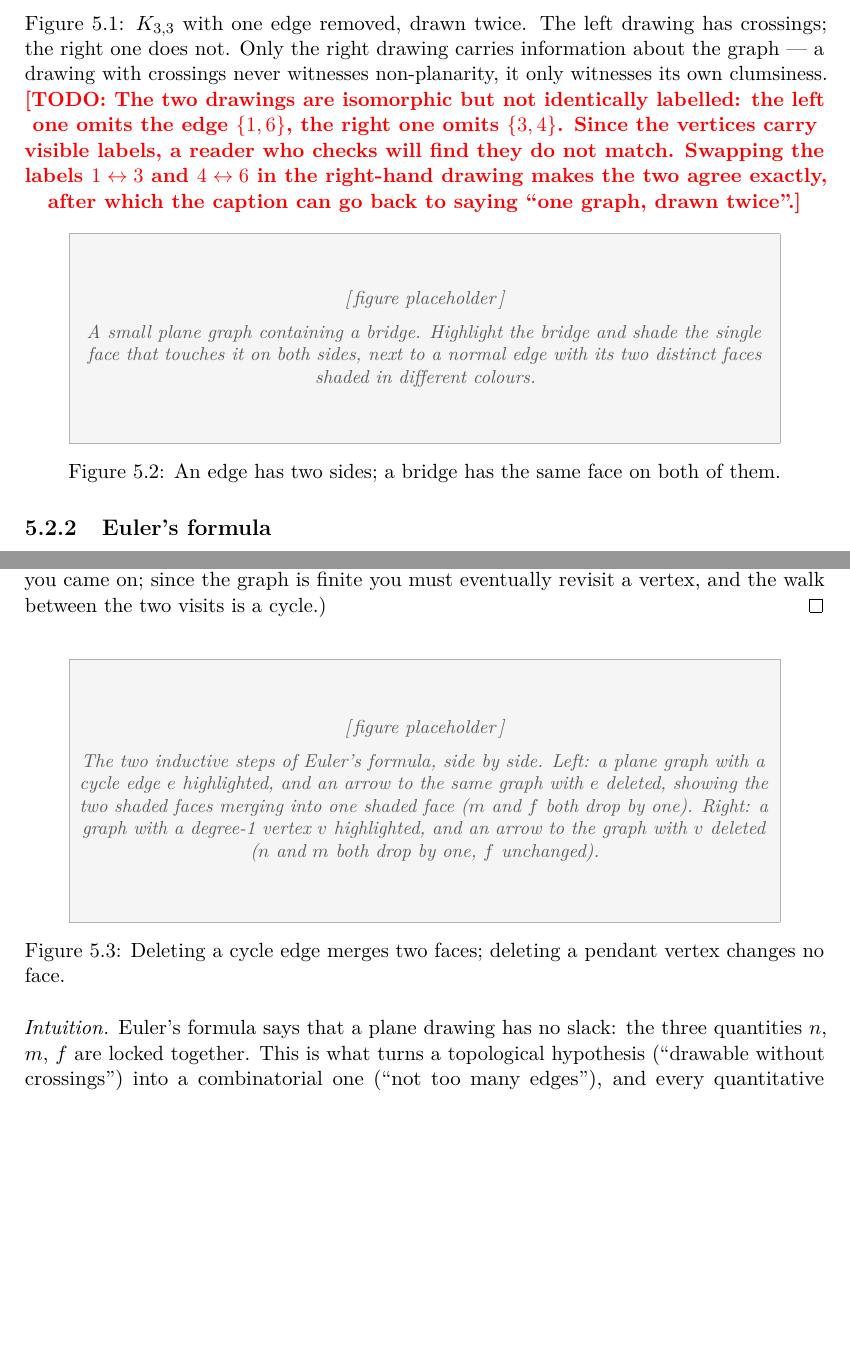
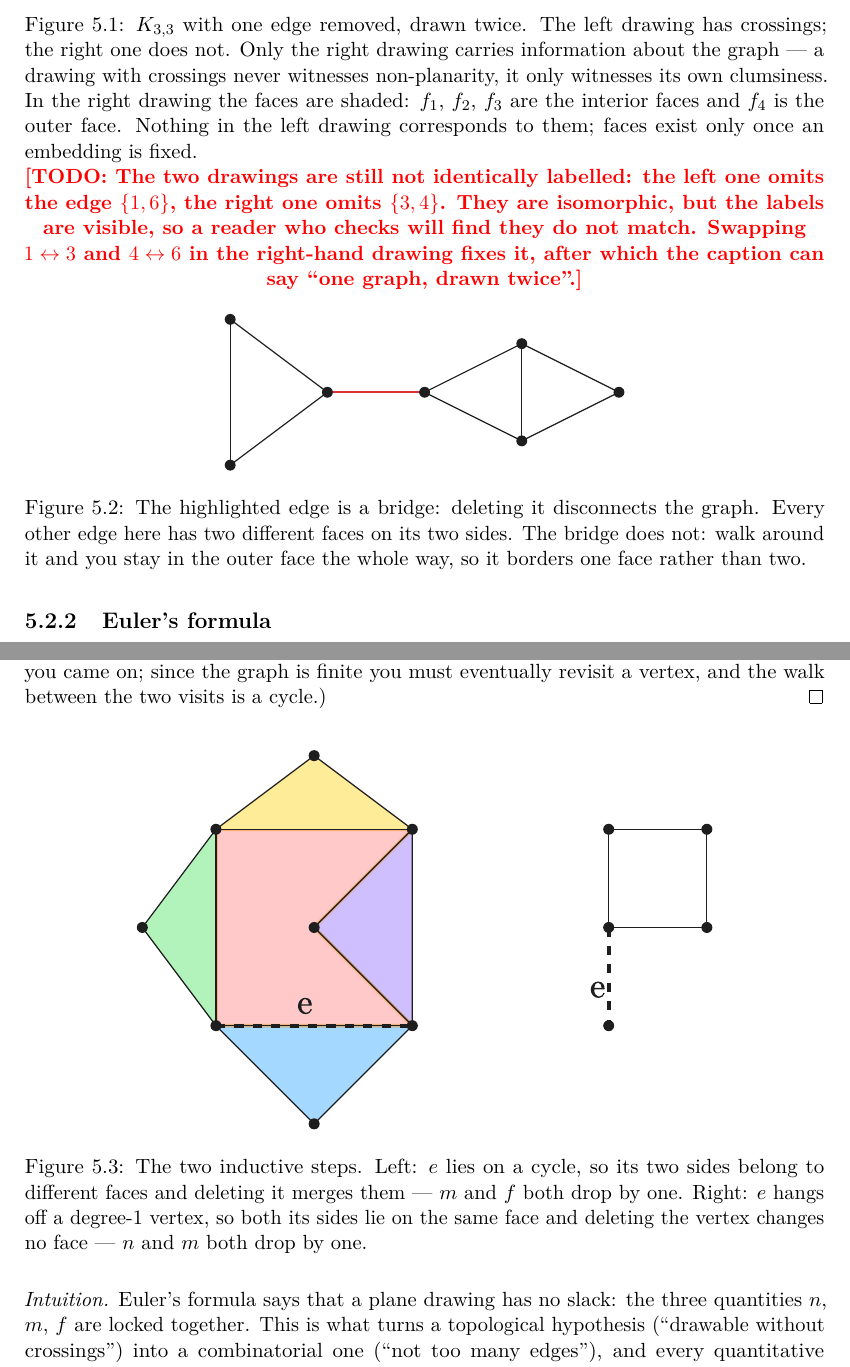
Before and after one commit to TillBerlin/Advanced-Algorithms-Book, a LaTeX thesis (book/main.tex, which reads book/chapters/05-planar-graphs.tex): two parts of pages 22 and 23 of 84, joined at a grey line, cut so that both start at the same text, the shorter picture padded with empty space. Compiled offline with pdfLaTeX.

Commit message:
Add figures 5.1-5.3
Figure 5.1 replaced with the version that shades and labels the faces, and
moved back to just after the definition of a face so the labels f1-f4 mean
something where they appear; its caption now covers both jobs the drawing does.
Figures 5.2 (bridge) and 5.3 (the two inductive steps of Euler's formula)
replace their placeholders.

Captions rewritten to describe what is actually drawn. Figure 5.2's says that
every non-bridge edge here has two different faces on its two sides while the
bridge has the outer face on both -- not that the other edges border a triangle
and the outer face, which is false of the edge shared by the two right-hand
triangles. Figure 5.3's names which quantity drops in each of the two steps.

Checked the geometry of all three by pulling the path data out of the PDFs.
5.2 and 5.3 are correct: in 5.2 the highlighted edge genuinely disconnects the
graph and the drawing has 7 vertices, 9 edges and 4 faces as Euler requires; in
5.3 the marked edge on the left lies on a cycle and the marked edge on the
right hangs off a degree-1 vertex, and the five shaded regions are exactly the
bounded faces.

Figure 5.1 still has the label mismatch from last round -- left omits {1,6},
right omits {3,4} -- so its todo stays.

20 figure placeholders left in the chapter. Builds clean: 84 pages, no warnings.

Co-Authored-By: Claude Opus 5 <noreply@anthropic.com>
Claude-Session: https://claude.ai/code/session_01JxnF1rvxmXBvh3c43DQrRt

```diff
--- a/book/chapters/05-planar-graphs.tex
+++ b/book/chapters/05-planar-graphs.tex
@@ -110,12 +101,0 @@
-\caption{$K_{3,3}$ with one edge removed, drawn twice. The left drawing has
-crossings; the right one does not. Only the right drawing carries information
-about the graph --- a drawing with crossings never witnesses non-planarity, it
-only witnesses its own clumsiness.}
-\label{fig:planar-vs-plane}
-\todo{The two drawings are isomorphic but not identically labelled: the left
-one omits the edge $\{1,6\}$, the right one omits $\{3,4\}$. Since the vertices
-carry visible labels, a reader who checks will find they do not match. Swapping
-the labels $1 \leftrightarrow 3$ and $4 \leftrightarrow 6$ in the right-hand
-drawing makes the two agree exactly, after which the caption can go back to
-saying ``one graph, drawn twice''.}
-\end{figure}
@@ -129,3 +116,17 @@
+\caption{$K_{3,3}$ with one edge removed, drawn twice. The left drawing has
+crossings; the right one does not. Only the right drawing carries information
+about the graph --- a drawing with crossings never witnesses non-planarity, it
+only witnesses its own clumsiness. In the right drawing the faces are shaded:
+$f_1$, $f_2$, $f_3$ are the interior faces and $f_4$ is the outer face. Nothing
+in the left drawing corresponds to them; faces exist only once an embedding is
+fixed.}
+\label{fig:planar-vs-plane}
+\todo{The two drawings are still not identically labelled: the left one omits
+the edge $\{1,6\}$, the right one omits $\{3,4\}$. They are isomorphic, but the
+labels are visible, so a reader who checks will find they do not match.
+Swapping $1 \leftrightarrow 3$ and $4 \leftrightarrow 6$ in the right-hand
+drawing fixes it, after which the caption can say ``one graph, drawn twice''.}
+\end{figure}
 
 A useful bookkeeping fact, with one exception that will bite us if we ignore
 it: \emph{every edge is incident to exactly two faces} --- except a
@@ -138,10 +139,11 @@
 
 \begin{figure}[ht]
 \centering
-\figplaceholder{35mm}{A small plane graph containing a bridge. Highlight the
-bridge and shade the single face that touches it on both sides, next to a
-normal edge with its two distinct faces shaded in different colours.}
-\caption{An edge has two sides; a bridge has the same face on both of them.}
+\includegraphics[width=0.5\textwidth]{planar-bridge}
+\caption{The highlighted edge is a bridge: deleting it disconnects the graph.
+Every other edge here has two different faces on its two sides. The bridge does
+not: walk around it and you stay in the outer face the whole way, so it borders
+one face rather than two.}
 \label{fig:planar-bridge}
 \end{figure}
 
@@ -190,14 +192,12 @@
 
 \begin{figure}[ht]
 \centering
-\figplaceholder{45mm}{The two inductive steps of Euler's formula, side by side.
-Left: a plane graph with a cycle edge $e$ highlighted, and an arrow to the same
-graph with $e$ deleted, showing the two shaded faces merging into one shaded
-face ($m$ and $f$ both drop by one). Right: a graph with a degree-1 vertex $v$
-highlighted, and an arrow to the graph with $v$ deleted ($n$ and $m$ both drop
-by one, $f$ unchanged).}
-\caption{Deleting a cycle edge merges two faces; deleting a pendant vertex
-changes no face.}
+\includegraphics[width=0.72\textwidth]{planar-euler-induction}
+\caption{The two inductive steps. Left: $e$ lies on a cycle, so its two sides
+belong to different faces and deleting it merges them --- $m$ and $f$ both drop
+by one. Right: $e$ hangs off a degree-$1$ vertex, so both its sides lie on the
+same face and deleting the vertex changes no face --- $n$ and $m$ both drop by
+one.}
 \label{fig:planar-euler-induction}
 \end{figure}
 
```
Also changed, not shown: OVERVIEW.md (+4 -3 lines), book/figures/planar-bridge.pdf (added), book/figures/planar-euler-induction.pdf (added), book/figures/planar-vs-plane.pdf, book/chapters/05-planar-graphs.tex (15 more changed lines).
